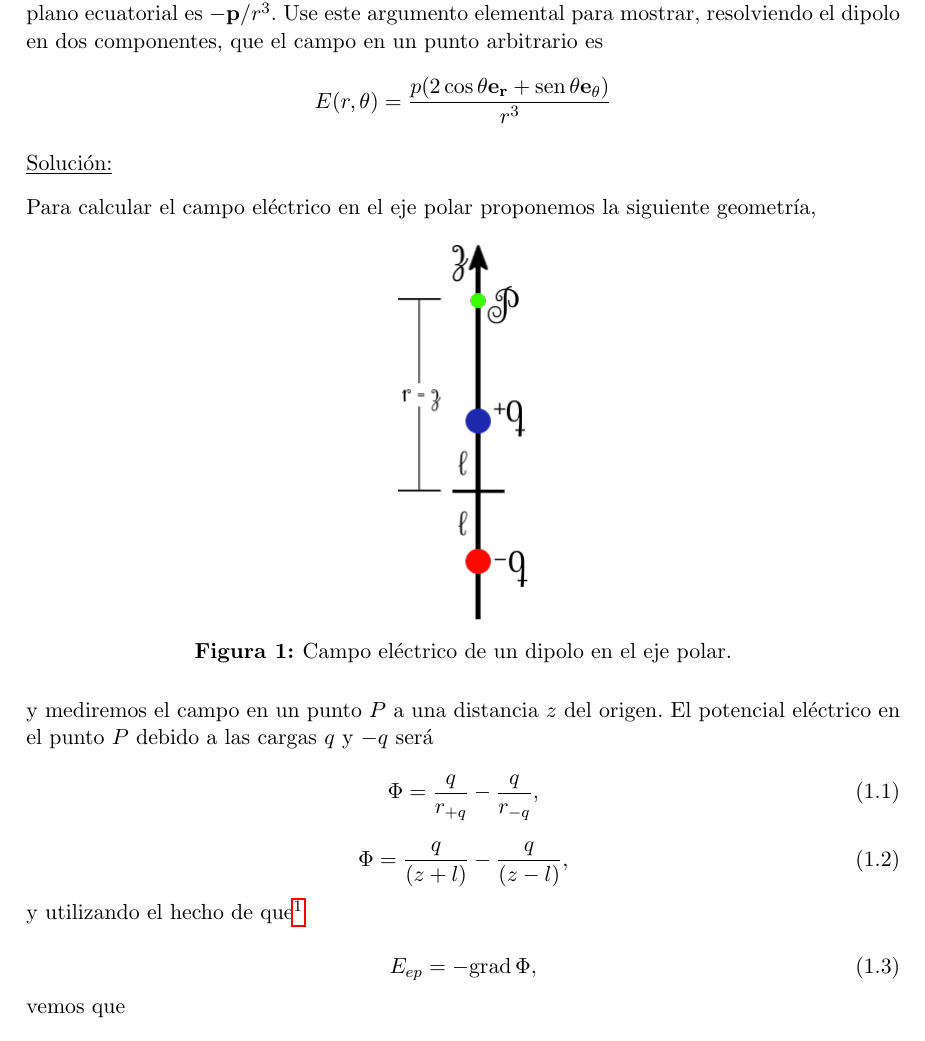
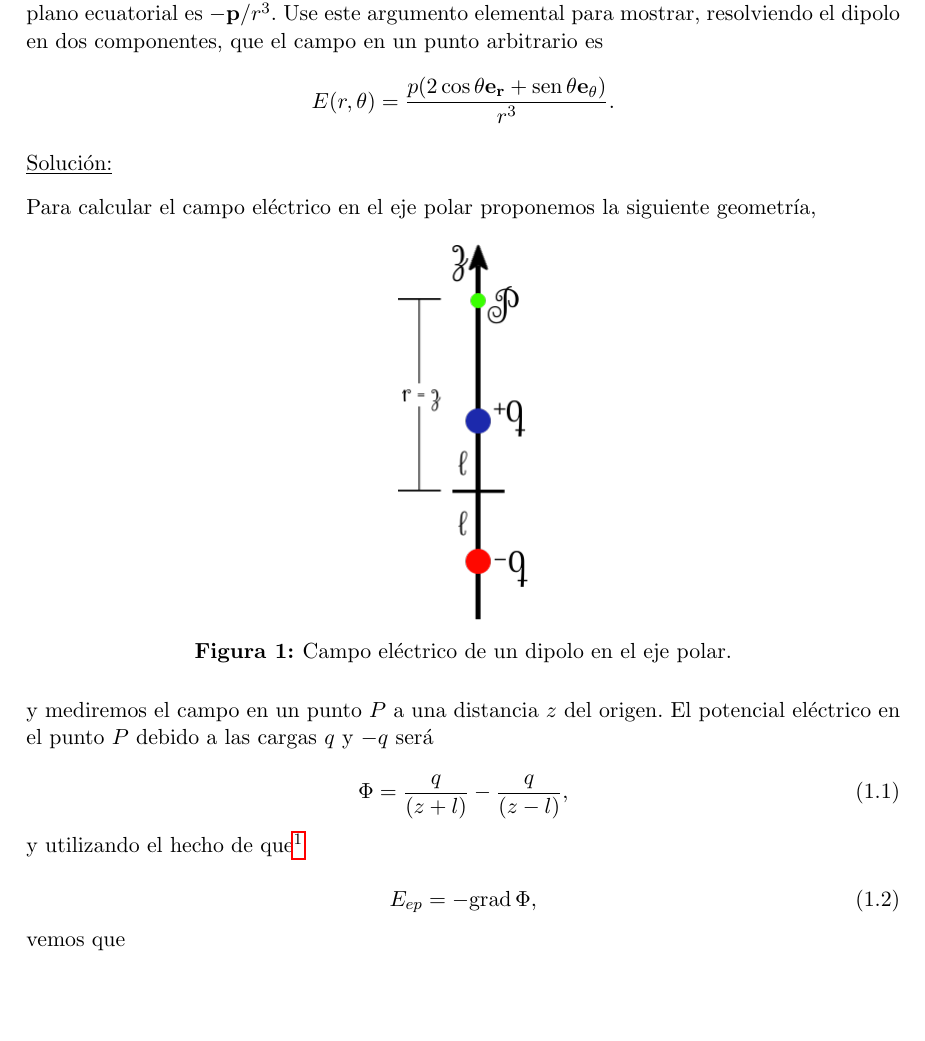
Before and after one commit to FavioVazquez/Electrodinamica-Clasica-PCF, a LaTeX problem sheet (Tarea3/Tarea3.tex): part of page 2 of 18, cut so that both start at the same text, the shorter picture padded with empty space. Compiled offline with pdfLaTeX.

Commit message:
Fix typos and equations

```diff
--- a/Tarea3/Tarea3.tex
+++ b/Tarea3/Tarea3.tex
@@ -184,7 +184,7 @@ este argumento elemental para mostrar, resolviendo el dipolo en dos componentes,
 el campo en un punto arbitrario es
 
 $$
-E(r,\theta) = \frac{p(2\cos{\theta}\mathbf{e_r} + \sen{\theta}\mathbf{e_\theta})}{r^3}
+E(r,\theta) = \frac{p(2\cos{\theta}\mathbf{e_r} + \sen{\theta}\mathbf{e_\theta})}{r^3}.
 $$
 
 \vspace{.3cm}
@@ -202,10 +202,6 @@ Para calcular el campo eléctrico en el eje polar proponemos la siguiente geomet
 
 y mediremos el campo en un punto $P$ a una distancia $z$ del origen. El potencial
 eléctrico en el punto $P$ debido a las cargas $q$ y $-q$ será
-
-\begin{equation}
- \Phi = \frac{q}{r_{+q}} - \frac{q}{r_{-q}},
-\end{equation}
 
 \begin{equation}
  \Phi = \frac{q}{(z + l)} - \frac{q}{(z - l)},
```
Also changed, not shown: Tarea3/Tarea3.pdf.
